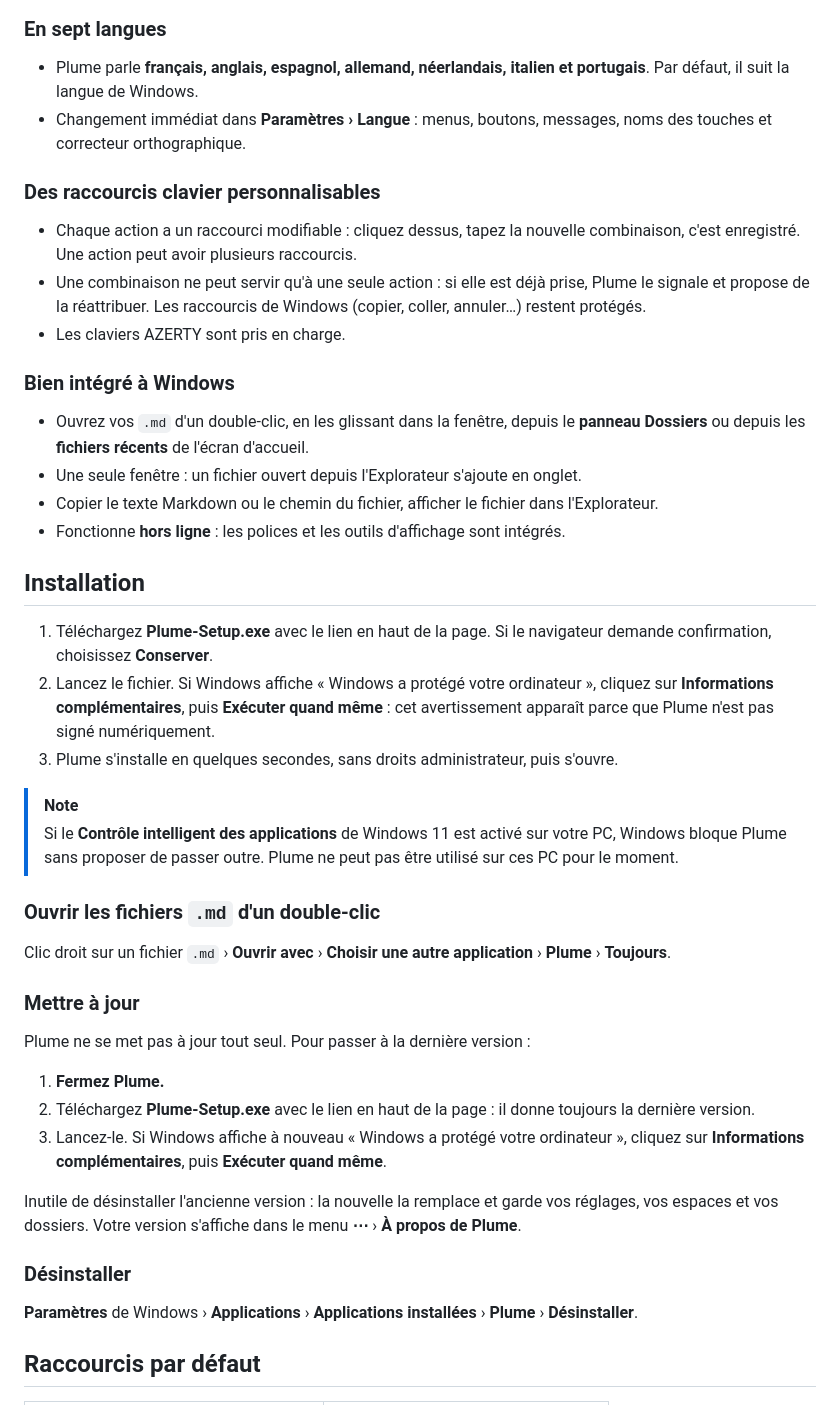
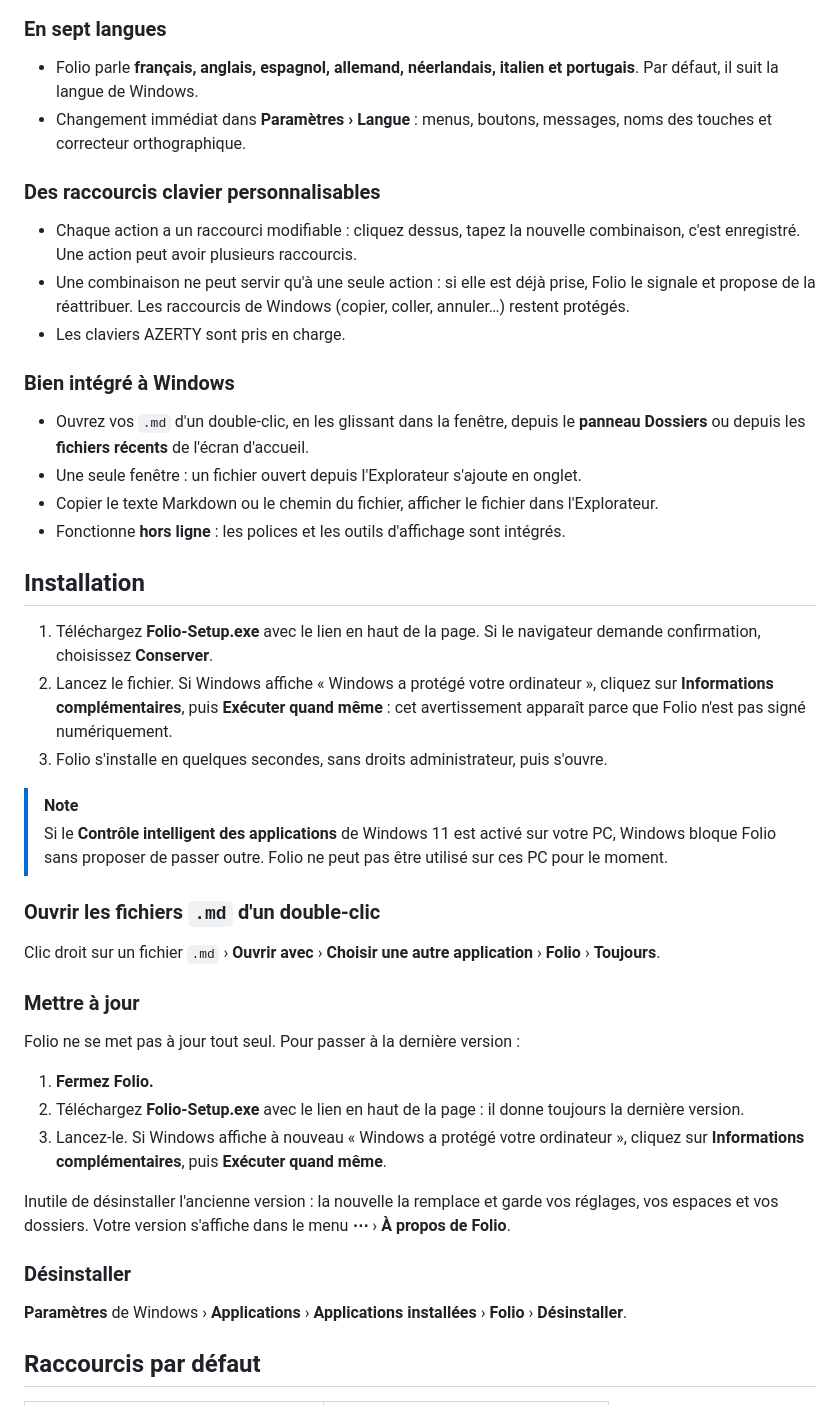
Before and after one commit to myrvmsr/folio, a Markdown page: README.md, the part around the change printed below. GitHub-like rendering.

```diff
--- a/README.md
+++ b/README.md
@@ -106,13 +110,13 @@ Déjà installé ? Voir [Mettre à jour](#mettre-à-jour).
 
 ### En sept langues
 
-- Plume parle **français, anglais, espagnol, allemand, néerlandais, italien et portugais**. Par défaut, il suit la langue de Windows.
+- Folio parle **français, anglais, espagnol, allemand, néerlandais, italien et portugais**. Par défaut, il suit la langue de Windows.
 - Changement immédiat dans **Paramètres › Langue** : menus, boutons, messages, noms des touches et correcteur orthographique.
 
 ### Des raccourcis clavier personnalisables
 
 - Chaque action a un raccourci modifiable : cliquez dessus, tapez la nouvelle combinaison, c'est enregistré. Une action peut avoir plusieurs raccourcis.
-- Une combinaison ne peut servir qu'à une seule action : si elle est déjà prise, Plume le signale et propose de la réattribuer. Les raccourcis de Windows (copier, coller, annuler…) restent protégés.
+- Une combinaison ne peut servir qu'à une seule action : si elle est déjà prise, Folio le signale et propose de la réattribuer. Les raccourcis de Windows (copier, coller, annuler…) restent protégés.
 - Les claviers AZERTY sont pris en charge.
 
 ### Bien intégré à Windows
@@ -124,30 +128,30 @@ Déjà installé ? Voir [Mettre à jour](#mettre-à-jour).
 
 ## Installation
 
-1. Téléchargez **Plume-Setup.exe** avec le lien en haut de la page. Si le navigateur demande confirmation, choisissez **Conserver**.
-2. Lancez le fichier. Si Windows affiche « Windows a protégé votre ordinateur », cliquez sur **Informations complémentaires**, puis **Exécuter quand même** : cet avertissement apparaît parce que Plume n'est pas signé numériquement.
-3. Plume s'installe en quelques secondes, sans droits administrateur, puis s'ouvre.
+1. Téléchargez **Folio-Setup.exe** avec le lien en haut de la page. Si le navigateur demande confirmation, choisissez **Conserver**.
+2. Lancez le fichier. Si Windows affiche « Windows a protégé votre ordinateur », cliquez sur **Informations complémentaires**, puis **Exécuter quand même** : cet avertissement apparaît parce que Folio n'est pas signé numériquement.
+3. Folio s'installe en quelques secondes, sans droits administrateur, puis s'ouvre.
 
 > [!NOTE]
-> Si le **Contrôle intelligent des applications** de Windows 11 est activé sur votre PC, Windows bloque Plume sans proposer de passer outre. Plume ne peut pas être utilisé sur ces PC pour le moment.
+> Si le **Contrôle intelligent des applications** de Windows 11 est activé sur votre PC, Windows bloque Folio sans proposer de passer outre. Folio ne peut pas être utilisé sur ces PC pour le moment.
 
 ### Ouvrir les fichiers `.md` d'un double-clic
 
-Clic droit sur un fichier `.md` › **Ouvrir avec** › **Choisir une autre application** › **Plume** › **Toujours**.
+Clic droit sur un fichier `.md` › **Ouvrir avec** › **Choisir une autre application** › **Folio** › **Toujours**.
 
 ### Mettre à jour
 
-Plume ne se met pas à jour tout seul. Pour passer à la dernière version :
+Folio ne se met pas à jour tout seul. Pour passer à la dernière version :
 
-1. **Fermez Plume.**
-2. Téléchargez **Plume-Setup.exe** avec le lien en haut de la page : il donne toujours la dernière version.
+1. **Fermez Folio.**
+2. Téléchargez **Folio-Setup.exe** avec le lien en haut de la page : il donne toujours la dernière version.
 3. Lancez-le. Si Windows affiche à nouveau « Windows a protégé votre ordinateur », cliquez sur **Informations complémentaires**, puis **Exécuter quand même**.
 
-Inutile de désinstaller l'ancienne version : la nouvelle la remplace et garde vos réglages, vos espaces et vos dossiers. Votre version s'affiche dans le menu **⋯** › **À propos de Plume**.
+Inutile de désinstaller l'ancienne version : la nouvelle la remplace et garde vos réglages, vos espaces et vos dossiers. Votre version s'affiche dans le menu **⋯** › **À propos de Folio**.
 
 ### Désinstaller
 
-**Paramètres** de Windows › **Applications** › **Applications installées** › **Plume** › **Désinstaller**.
+**Paramètres** de Windows › **Applications** › **Applications installées** › **Folio** › **Désinstaller**.
 
 ## Raccourcis par défaut
 
```
Also changed, not shown: other parts of README.md (+15 -11 lines), captures/dossiers.png, captures/edition.png, captures/lecture.png, 2 other files.
